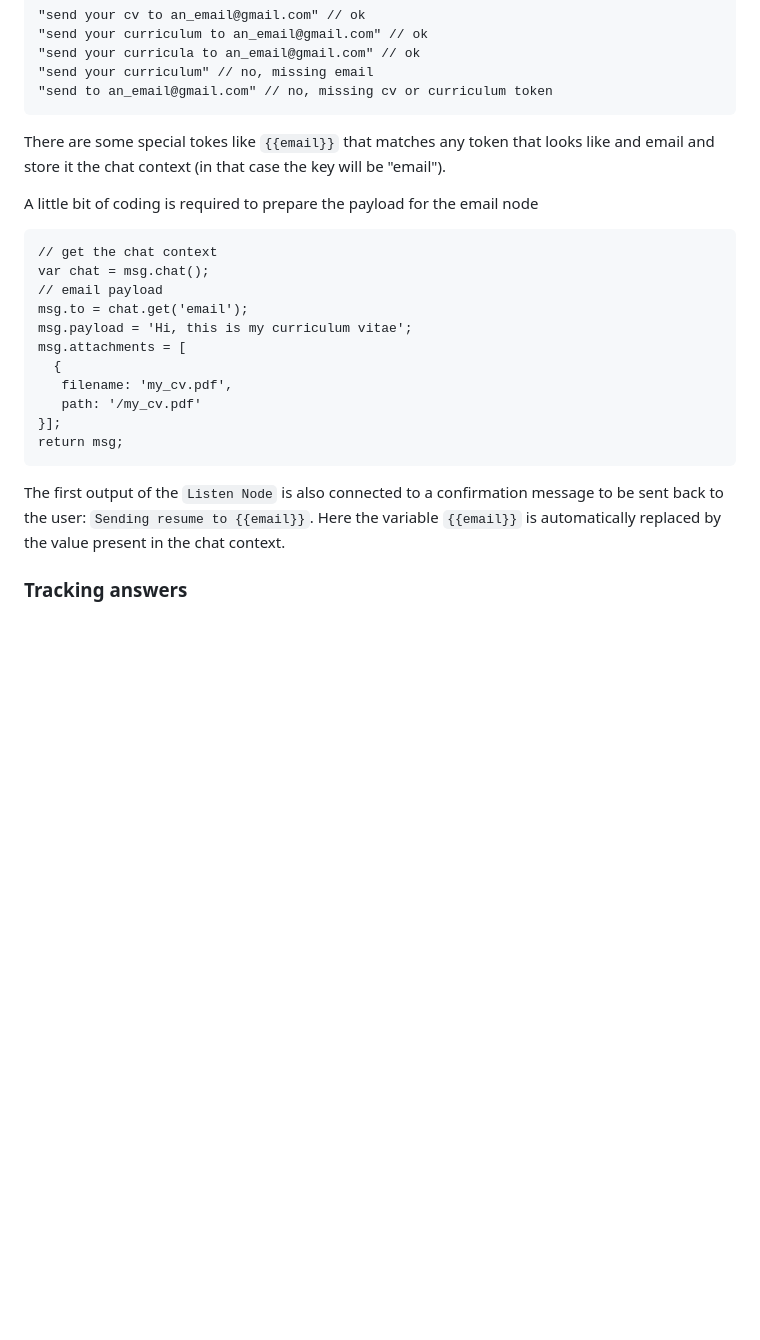
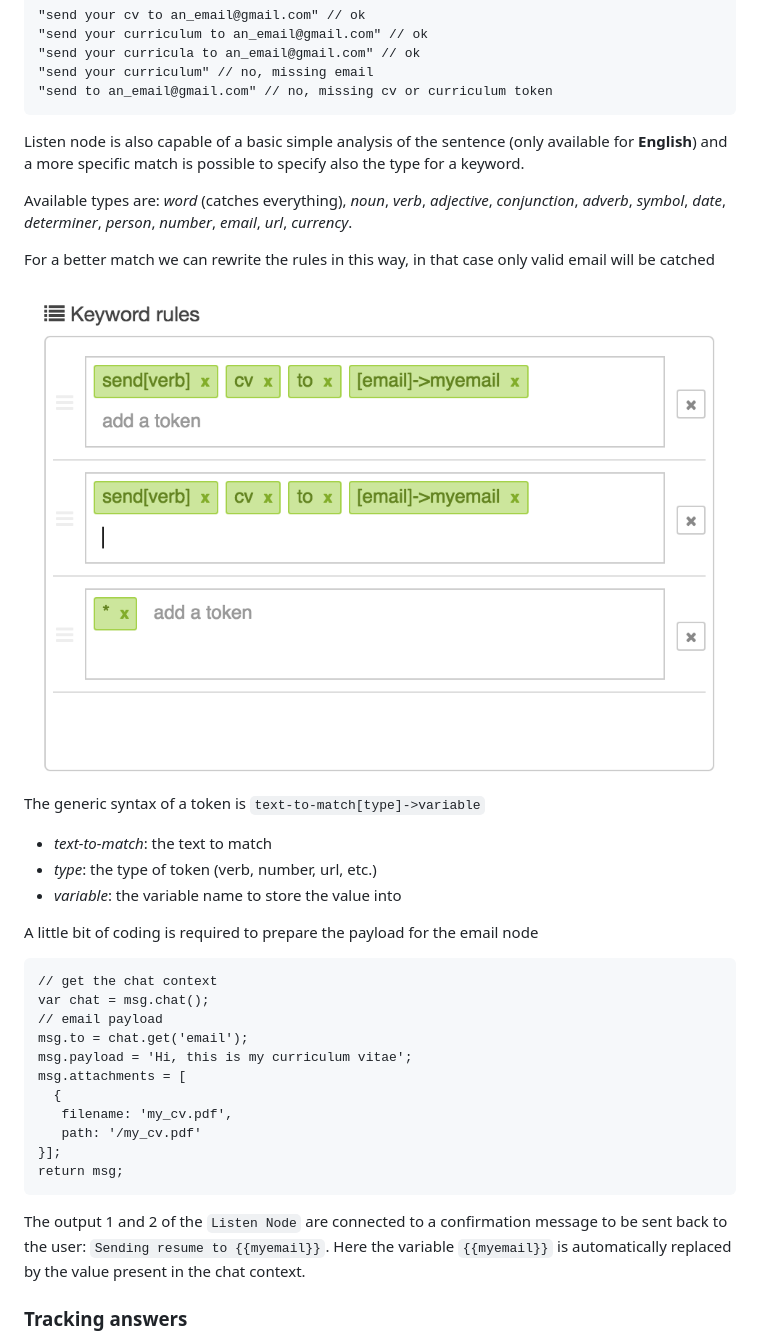
Before and after one commit to guidone/node-red-contrib-chatbot, a Markdown page: README.md, the part around one of its changes. Drawn GitHub-style; pictures changed too: docs/images/example-listen-2.png (added); blank space fills up the shorter version.

````diff
--- a/README.md
+++ b/README.md
@@ -162,7 +165,19 @@ The `Listen Node` also takes into account small changes to the word (using  Leve
 "send to an_email@gmail.com" // no, missing cv or curriculum token
 ```
 
-There are some special tokes like `{{email}}` that matches any token that looks like and email and store it the chat context (in that case the key will be "email").
+Listen node is also capable of a basic simple analysis of the sentence (only available for **English**) and a more specific match is possible to specify also the type for a keyword.
+
+Available types are: *word* (catches everything), *noun*, *verb*, *adjective*, *conjunction*, *adverb*, *symbol*, *date*, *determiner*, *person*, *number*, *email*, *url*, *currency*.
+
+For a better match we can rewrite the rules in this way, in that case only valid email will be catched
+
+![Example Listen Node](./docs/images/example-listen-2.png)
+
+The generic syntax of a token is `text-to-match[type]->variable`
+
+* *text-to-match*: the text to match
+* *type*: the type of token (verb, number, url, etc.)
+* *variable*: the variable name to store the value into
 
 A little bit of coding is required to prepare the payload for the email node
 
@@ -180,7 +195,7 @@ msg.attachments = [
 return msg;
 ```
 
-The first output of the `Listen Node` is also connected to a confirmation message to be sent back to the user: `Sending resume to {{email}}`. Here the variable `{{email}}` is automatically replaced by the value present in the chat context.
+The output 1 and 2 of the `Listen Node` are connected to a confirmation message to be sent back to the user: `Sending resume to {{myemail}}`. Here the variable `{{myemail}}` is automatically replaced by the value present in the chat context.
 
 ### Tracking answers
 Complex chatbots may require to request some information to the user and then go on with the rest of the flow, in this example
````
Also changed, not shown: other parts of README.md (+7 -3 lines), docs/images/emample-email.png (added), docs/images/example-listen.png, 2 other files.
